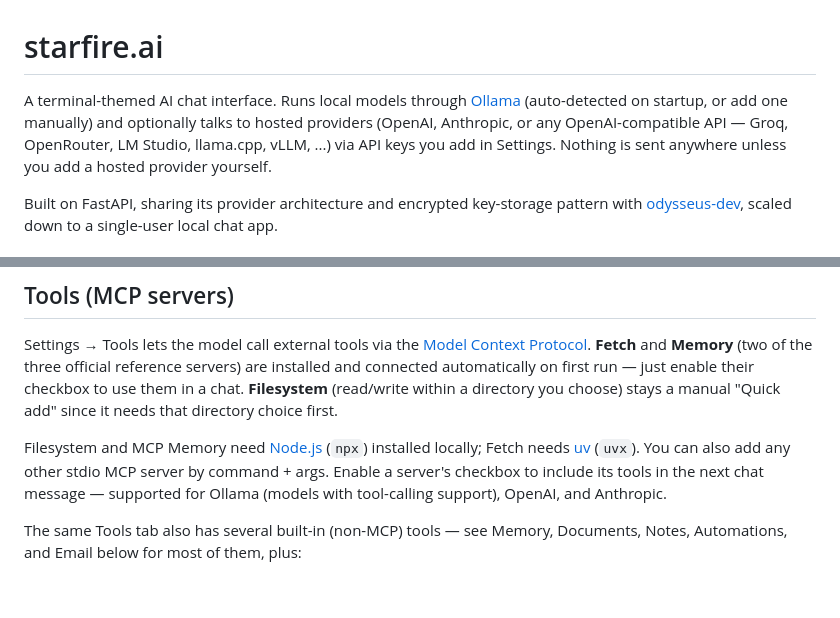
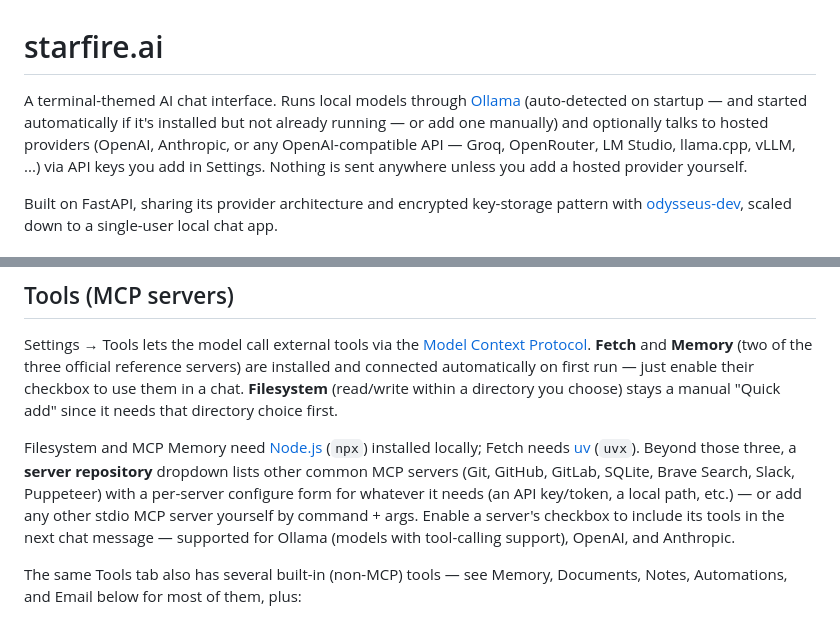
Before and after one commit to drew-codes-things/starfire.ai, a Markdown page: README.md, 2 parts joined by grey strips. Drawn GitHub-style; blank space fills up the shorter version.

```diff
--- a/README.md
+++ b/README.md
@@ -1,7 +1,8 @@
 # starfire.ai
 
 A terminal-themed AI chat interface. Runs local models through [Ollama](https://ollama.com)
-(auto-detected on startup, or add one manually) and optionally talks to hosted providers
+(auto-detected on startup — and started automatically if it's installed but not already
+running — or add one manually) and optionally talks to hosted providers
 (OpenAI, Anthropic, or any OpenAI-compatible API — Groq, OpenRouter, LM Studio, llama.cpp,
 vLLM, ...) via API keys you add in Settings. Nothing is sent anywhere unless you add a
 hosted provider yourself.
@@ -64,9 +70,12 @@ enable their checkbox to use them in a chat. **Filesystem** (read/write within a
 choose) stays a manual "Quick add" since it needs that directory choice first.
 
 Filesystem and MCP Memory need [Node.js](https://nodejs.org) (`npx`) installed locally; Fetch
-needs [uv](https://docs.astral.sh/uv/) (`uvx`). You can also add any other stdio MCP server by
-command + args. Enable a server's checkbox to include its tools in the next chat message —
-supported for Ollama (models with tool-calling support), OpenAI, and Anthropic.
+needs [uv](https://docs.astral.sh/uv/) (`uvx`). Beyond those three, a **server repository**
+dropdown lists other common MCP servers (Git, GitHub, GitLab, SQLite, Brave Search, Slack,
+Puppeteer) with a per-server configure form for whatever it needs (an API key/token, a local
+path, etc.) — or add any other stdio MCP server yourself by command + args. Enable a server's
+checkbox to include its tools in the next chat message — supported for Ollama (models with
+tool-calling support), OpenAI, and Anthropic.
 
 The same Tools tab also has several built-in (non-MCP) tools — see Memory, Documents, Notes,
 Automations, and Email below for most of them, plus:
```
Also changed, not shown: other parts of README.md (+91 -20 lines).
